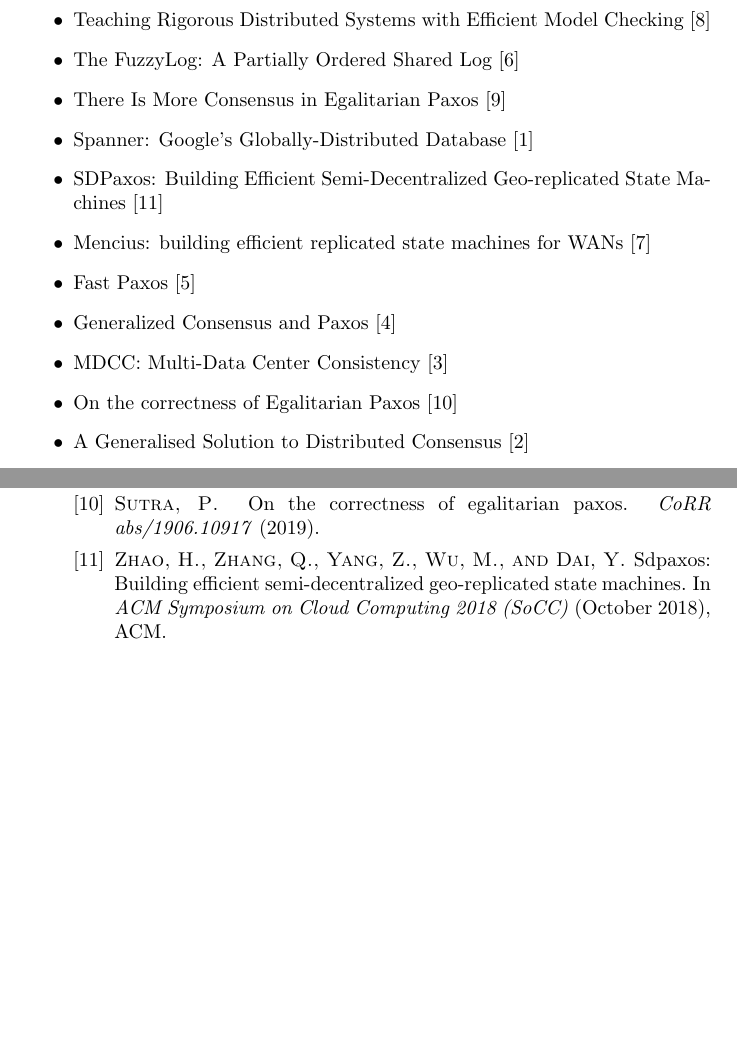
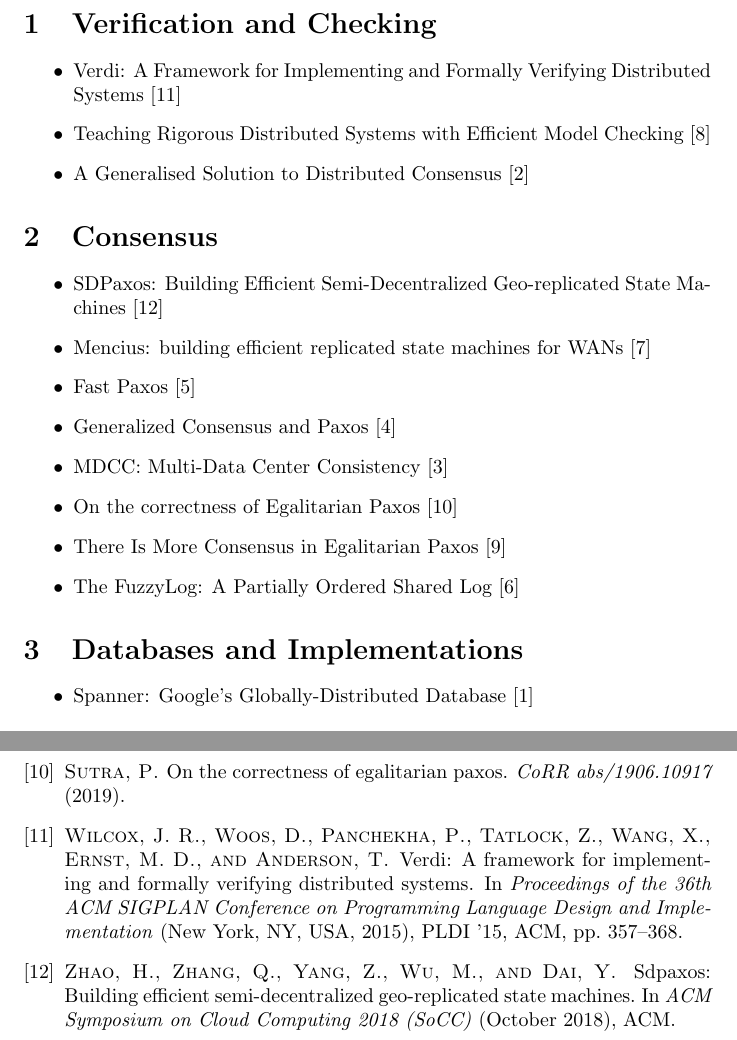
Before and after one commit to drewrip/consensuspapers, a LaTeX document (papers.tex, which reads refs.bib): two parts of pages 1 and 2 of 2, joined at a grey line, cut at the place of the change, the shorter picture padded with empty space. Compiled offline with pdfLaTeX.

Commit message:
added verdi citation, started categorization

```diff
--- a/papers.tex
+++ b/papers.tex
@@ -1,20 +1,32 @@
 \documentclass{article}
 \begin{document}
 
-\itemize{
+\section{Verification and Checking}
+
+\begin{itemize}
+	\item{Verdi: A Framework for Implementing and Formally Verifying Distributed Systems \cite{Verdi}}
 	\item{Teaching Rigorous Distributed Systems with Efficient Model Checking \cite{MichaelWAET2019}}
-	\item{The FuzzyLog: A Partially Ordered Shared Log \cite{FuzzyLog}}
-	\item{There Is More Consensus in Egalitarian Paxos \cite{EPaxos}}
-	\item{Spanner: Google's Globally-Distributed Database \cite{Spanner}}
+	\item{A Generalised Solution to Distributed Consensus \cite{HowardGeneralized}}
+\end{itemize}
+
+\section{Consensus}
+
+\begin{itemize}
 	\item{SDPaxos: Building Efficient Semi-Decentralized Geo-replicated State Machines \cite{zhao2018sdpaxos}}
 	\item{Mencius: building efficient replicated state machines for WANs \cite{Mencius}}
 	\item{Fast Paxos \cite{lamport2006fast}}
 	\item{Generalized Consensus and Paxos \cite{lamport2005generalized}}
 	\item{MDCC: Multi-Data Center Consistency \cite{MDCC}}
 	\item{On the correctness of Egalitarian Paxos \cite{SutraEPaxos}}
-	\item{A Generalised Solution to Distributed Consensus \cite{HowardGeneralized}}
+	\item{There Is More Consensus in Egalitarian Paxos \cite{EPaxos}}
+	\item{The FuzzyLog: A Partially Ordered Shared Log \cite{FuzzyLog}}
+\end{itemize}
 
-}
+\section{Databases and Implementations}
+
+\begin{itemize}
+	\item{Spanner: Google's Globally-Distributed Database \cite{Spanner}}
+\end{itemize}
 
 \bibliographystyle{acm}
 \bibliography{refs}
--- a/refs.bib
+++ b/refs.bib
@@ -155,3 +155,10 @@
 	biburl    = {https://dblp.org/rec/bib/journals/corr/abs-1902-06776},
 	bibsource = {dblp computer science bibliography, https://dblp.org}
 }
+
+@inproceedings{Verdi,
+	author = {Wilcox, James R. and Woos, Doug and Panchekha, Pavel and Tatlock, Zachary and Wang, Xi and Ernst, Michael D. and Anderson, Thomas},
+	title = {Verdi: A Framework for Implementing and Formally Verifying Distributed Systems},
+	booktitle = {Proceedings of the 36th ACM SIGPLAN Conference on Programming Language Design and Implementation},
+	series = {PLDI '15},
+	year = {2015},
@@ -157,0 +172,4 @@
+	publisher = {ACM},
+	address = {New York, NY, USA},
+	keywords = {Coq, Formal verification, Verdi, distributed systems, proof assistants},
+}
```
Also changed, not shown: papers.pdf, refs.bib (7 more changed lines).
